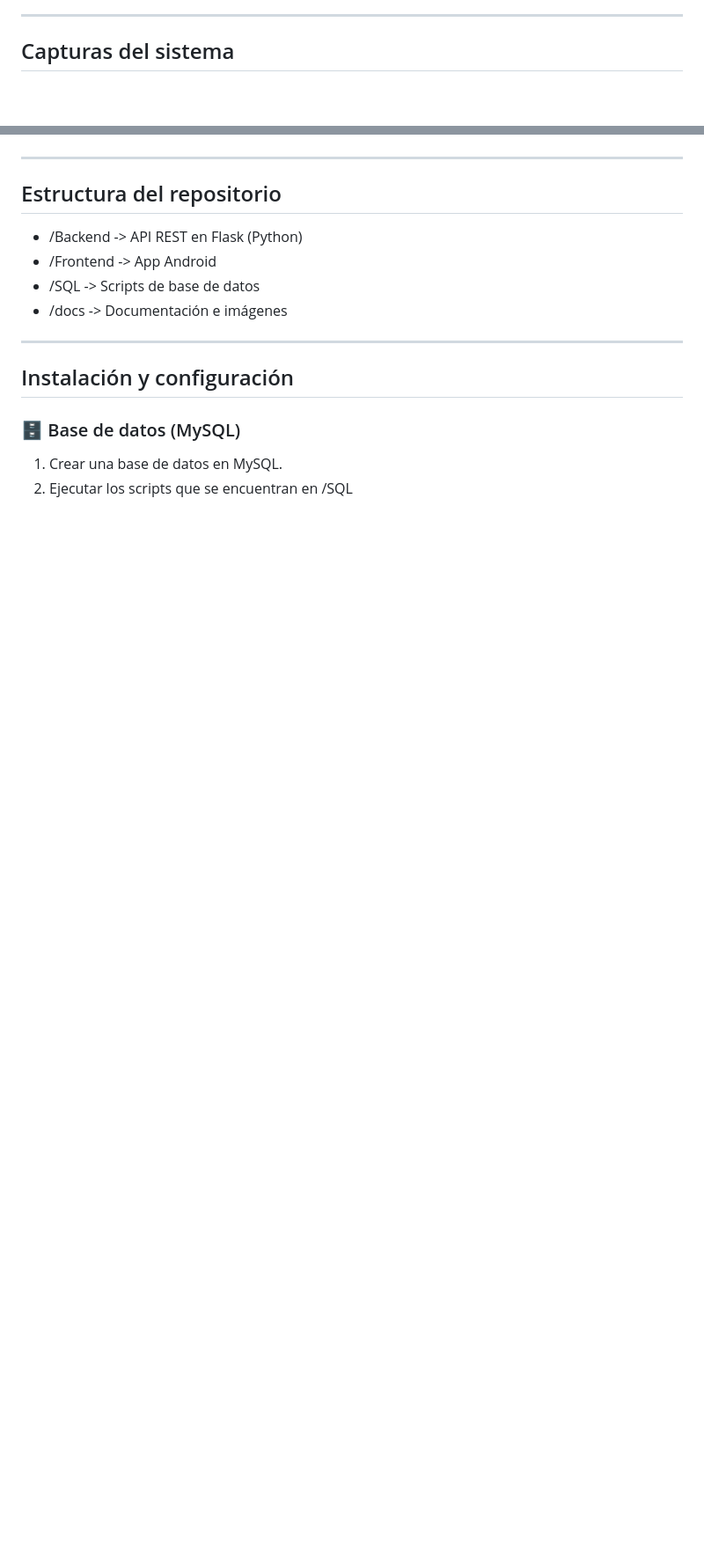
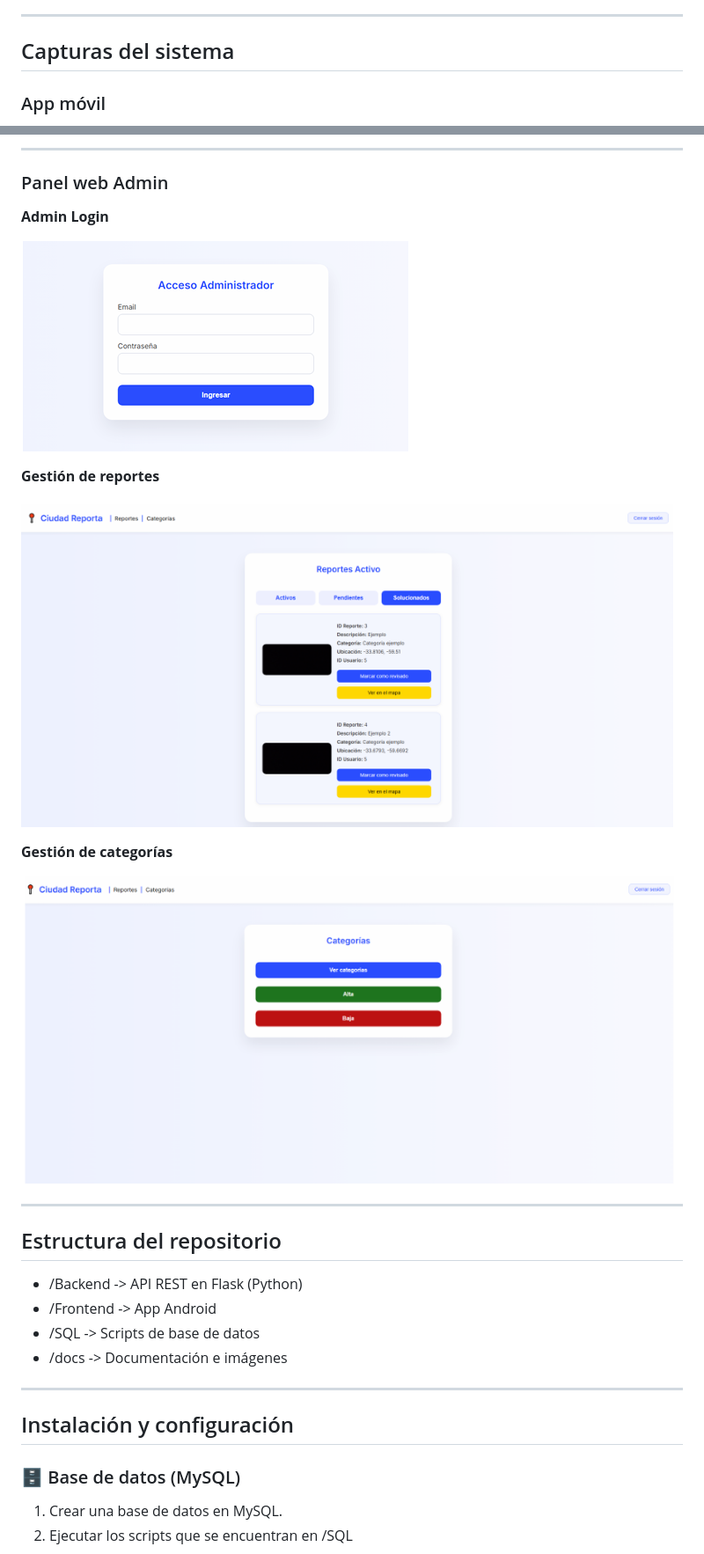
Before and after one commit to ignaciofranco2003/Ciudad-Reporta, a Markdown page: README.md, 2 parts joined by grey strips. Shown at 88% size. Drawn GitHub-style; blank space fills up the shorter version.

```diff
--- a/README.md
+++ b/README.md
@@ -83,4 +83,5 @@ Ciudad Reporta propone:
 
 ## Capturas del sistema
 
+### App móvil
 
@@ -104,3 +104,18 @@ Ciudad Reporta propone:
+---
+
+### Panel web Admin
+
+**Admin Login**
+
+![Admin login](docs/img/admin_login.png)
+
+**Gestión de reportes**
+
+![Gestión de reportes](docs/img/admin_reportes.png)
+
+**Gestión de categorías**
+
+![Gestión de categorías](docs/img/admin_categorias.png)
 
 ---
 
```
Also changed, not shown: other parts of README.md (+15 -16 lines).
